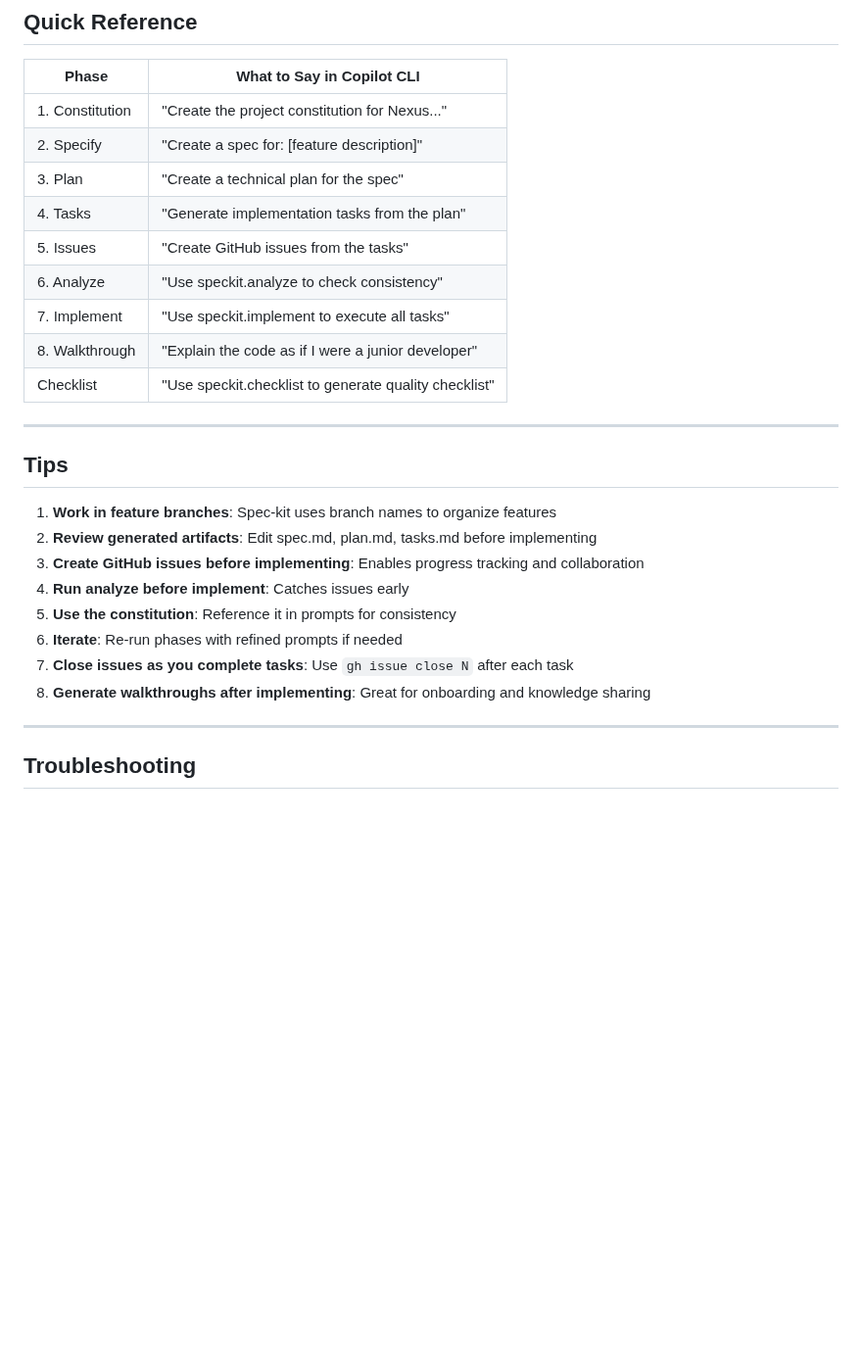
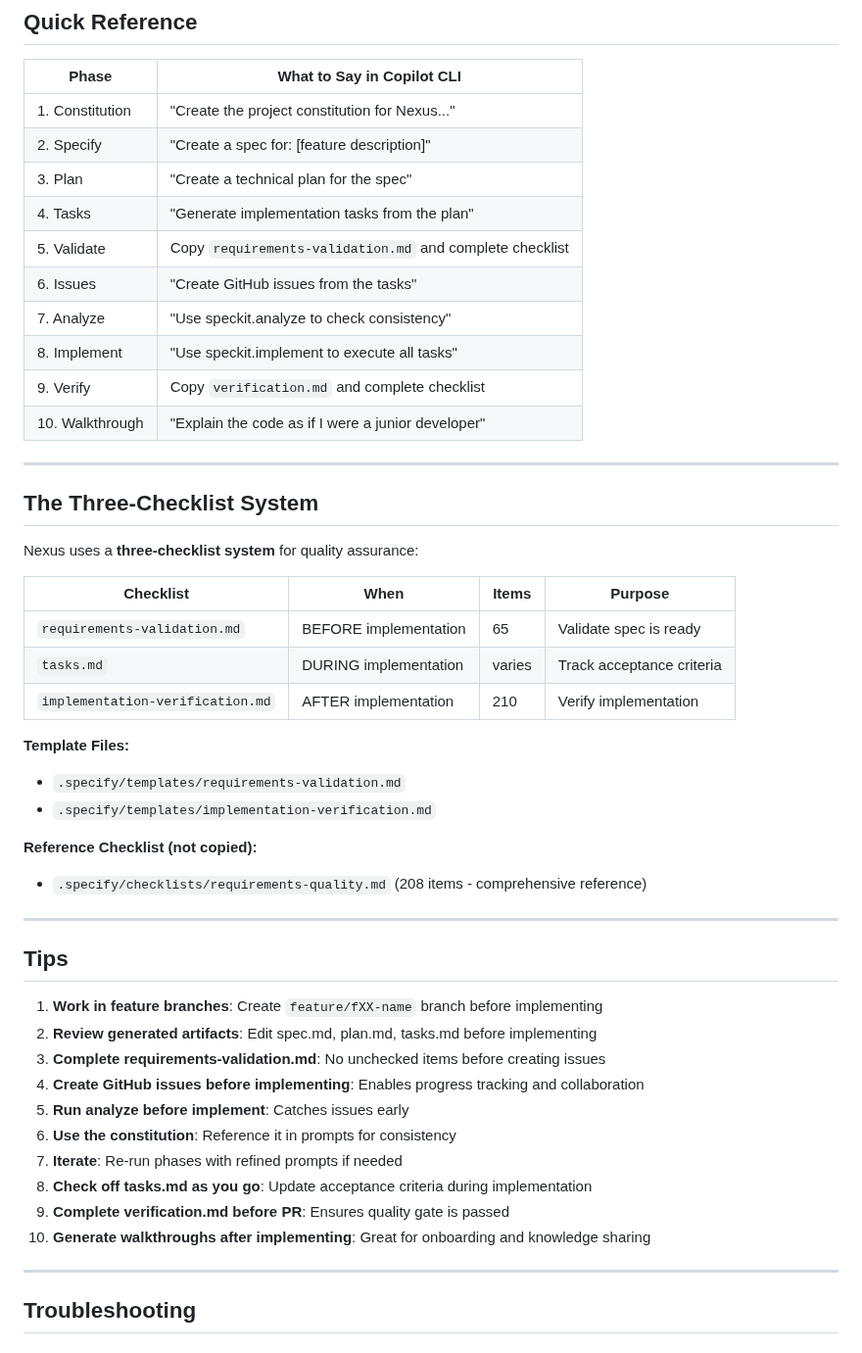
Before and after one commit to leocamello/nexus, a Markdown page: docs/SPEC_KIT_PROMPTS.md, the part around one of its changes. Shown at 98% size. Drawn GitHub-style; blank space fills up the shorter version.

```diff
--- a/docs/SPEC_KIT_PROMPTS.md
+++ b/docs/SPEC_KIT_PROMPTS.md
@@ -351,24 +407,46 @@ Walk through each file and the key tests. Save this as a walkthrough.md document
 | 2. Specify | "Create a spec for: [feature description]" |
 | 3. Plan | "Create a technical plan for the spec" |
 | 4. Tasks | "Generate implementation tasks from the plan" |
-| 5. Issues | "Create GitHub issues from the tasks" |
-| 6. Analyze | "Use speckit.analyze to check consistency" |
-| 7. Implement | "Use speckit.implement to execute all tasks" |
-| 8. Walkthrough | "Explain the code as if I were a junior developer" |
-| Checklist | "Use speckit.checklist to generate quality checklist" |
+| 5. Validate | Copy `requirements-validation.md` and complete checklist |
+| 6. Issues | "Create GitHub issues from the tasks" |
+| 7. Analyze | "Use speckit.analyze to check consistency" |
+| 8. Implement | "Use speckit.implement to execute all tasks" |
+| 9. Verify | Copy `verification.md` and complete checklist |
+| 10. Walkthrough | "Explain the code as if I were a junior developer" |
+
+---
+
+## The Three-Checklist System
+
+Nexus uses a **three-checklist system** for quality assurance:
+
+| Checklist | When | Items | Purpose |
+|-----------|------|-------|---------|
+| `requirements-validation.md` | BEFORE implementation | 65 | Validate spec is ready |
+| `tasks.md` | DURING implementation | varies | Track acceptance criteria |
+| `implementation-verification.md` | AFTER implementation | 210 | Verify implementation |
+
+**Template Files:**
+- `.specify/templates/requirements-validation.md`
+- `.specify/templates/implementation-verification.md`
+
+**Reference Checklist (not copied):**
+- `.specify/checklists/requirements-quality.md` (208 items - comprehensive reference)
 
 ---
 
 ## Tips
 
-1. **Work in feature branches**: Spec-kit uses branch names to organize features
+1. **Work in feature branches**: Create `feature/fXX-name` branch before implementing
 2. **Review generated artifacts**: Edit spec.md, plan.md, tasks.md before implementing
-3. **Create GitHub issues before implementing**: Enables progress tracking and collaboration
-4. **Run analyze before implement**: Catches issues early
-5. **Use the constitution**: Reference it in prompts for consistency
-6. **Iterate**: Re-run phases with refined prompts if needed
-7. **Close issues as you complete tasks**: Use `gh issue close N` after each task
-8. **Generate walkthroughs after implementing**: Great for onboarding and knowledge sharing
+3. **Complete requirements-validation.md**: No unchecked items before creating issues
+4. **Create GitHub issues before implementing**: Enables progress tracking and collaboration
+5. **Run analyze before implement**: Catches issues early
+6. **Use the constitution**: Reference it in prompts for consistency
+7. **Iterate**: Re-run phases with refined prompts if needed
+8. **Check off tasks.md as you go**: Update acceptance criteria during implementation
+9. **Complete verification.md before PR**: Ensures quality gate is passed
+10. **Generate walkthroughs after implementing**: Great for onboarding and knowledge sharing
 
 ---
 
```
Also changed, not shown: other parts of docs/SPEC_KIT_PROMPTS.md (+60 -4 lines), .specify/memory/constitution.md (+8 -0 lines), docs/LEARNINGS.md (+60 -0 lines).
